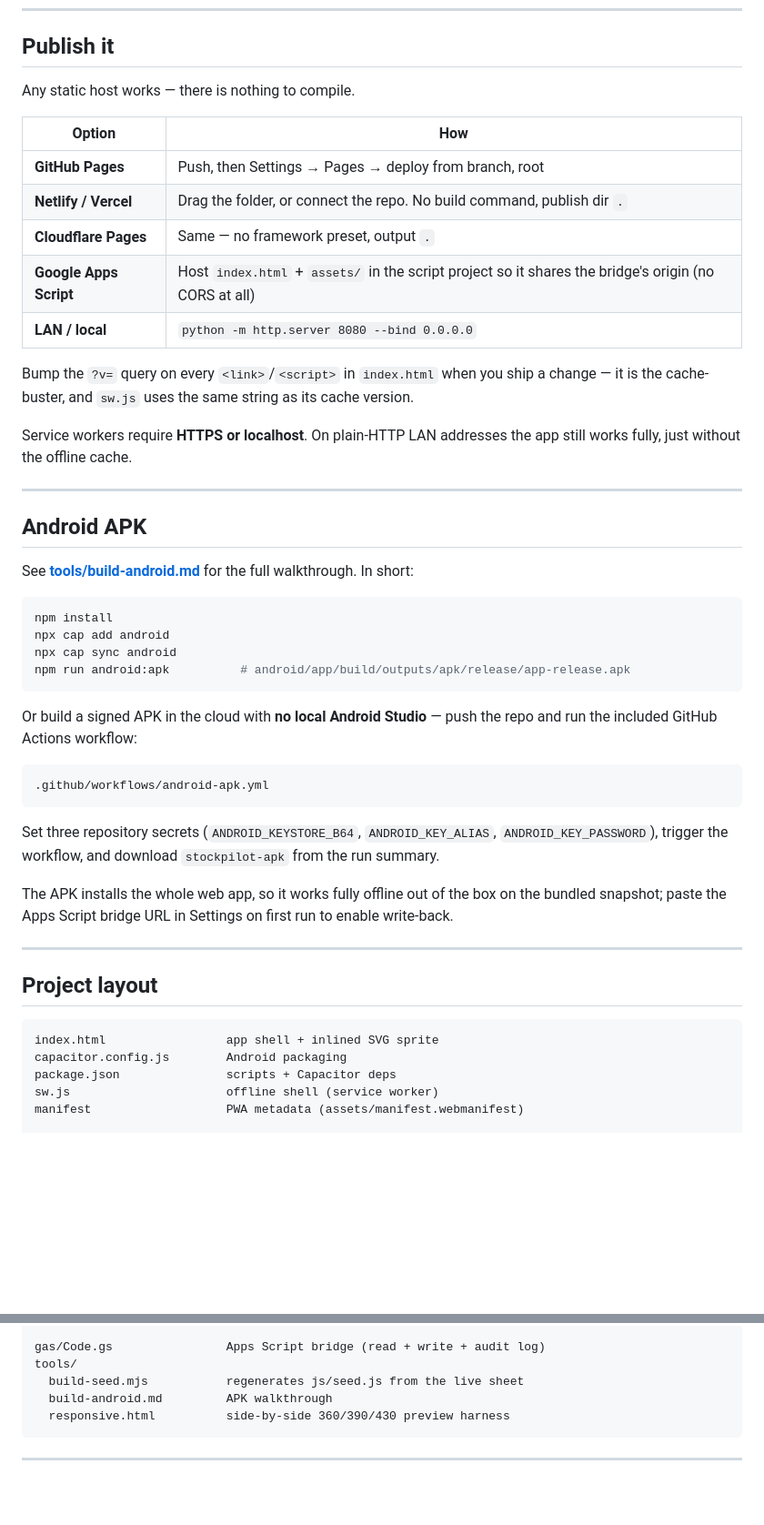
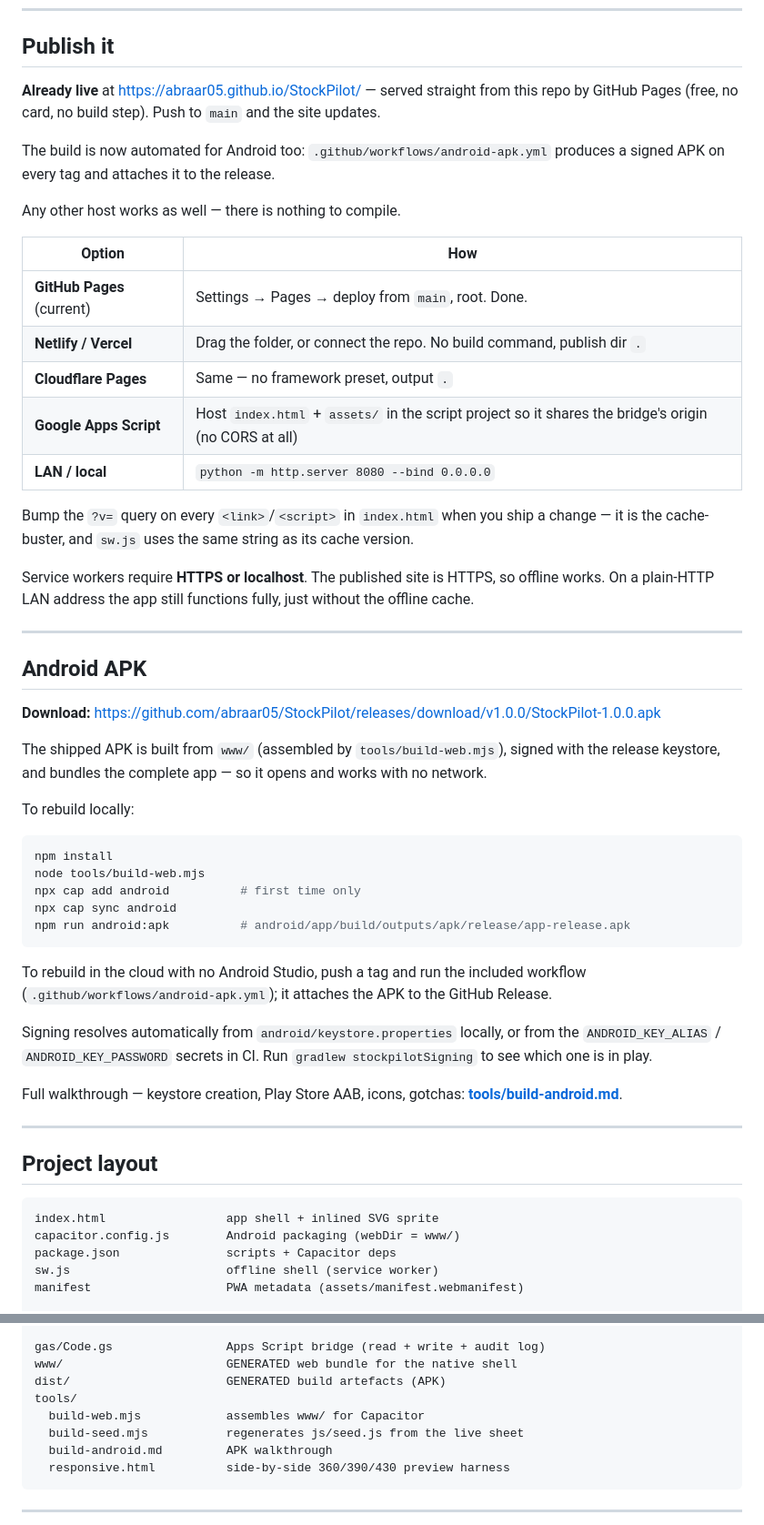
Before and after one commit to abraar05/StockPilot, a Markdown page: README.md, 2 parts joined by grey strips. Shown at 91% size. Drawn GitHub-style; blank space fills up the shorter version.

Commit message:
docs: publish live URLs, APK download link and signed release details

````diff
--- a/README.md
+++ b/README.md
@@ -124,11 +147,17 @@ The status pill turns green in the sidebar once connected.
 
 ## Publish it
 
-Any static host works — there is nothing to compile.
+**Already live** at https://abraar05.github.io/StockPilot/ — served straight from this repo by
+GitHub Pages (free, no card, no build step). Push to `main` and the site updates.
+
+The build is now automated for Android too: `.github/workflows/android-apk.yml` produces a
+signed APK on every tag and attaches it to the release.
+
+Any other host works as well — there is nothing to compile.
 
 | Option | How |
 |---|---|
-| **GitHub Pages** | Push, then Settings → Pages → deploy from branch, root |
+| **GitHub Pages** (current) | Settings → Pages → deploy from `main`, root. Done. |
 | **Netlify / Vercel** | Drag the folder, or connect the repo. No build command, publish dir `.` |
 | **Cloudflare Pages** | Same — no framework preset, output `.` |
 | **Google Apps Script** | Host `index.html` + `assets/` in the script project so it shares the bridge's origin (no CORS at all) |
@@ -137,34 +166,37 @@ Any static host works — there is nothing to compile.
 Bump the `?v=` query on every `<link>`/`<script>` in `index.html` when you ship a change — it is
 the cache-buster, and `sw.js` uses the same string as its cache version.
 
-Service workers require **HTTPS or localhost**. On plain-HTTP LAN addresses the app still works
-fully, just without the offline cache.
+Service workers require **HTTPS or localhost**. The published site is HTTPS, so offline works.
+On a plain-HTTP LAN address the app still functions fully, just without the offline cache.
 
 ---
 
 ## Android APK
 
-See **[tools/build-android.md](tools/build-android.md)** for the full walkthrough. In short:
+**Download:** https://github.com/abraar05/StockPilot/releases/download/v1.0.0/StockPilot-1.0.0.apk
+
+The shipped APK is built from `www/` (assembled by `tools/build-web.mjs`), signed with the
+release keystore, and bundles the complete app — so it opens and works with no network.
+
+To rebuild locally:
 
 ```bash
 npm install
-npx cap add android
+node tools/build-web.mjs
+npx cap add android          # first time only
 npx cap sync android
 npm run android:apk          # android/app/build/outputs/apk/release/app-release.apk
 ```
 
-Or build a signed APK in the cloud with **no local Android Studio** — push the repo and run the
-included GitHub Actions workflow:
+To rebuild in the cloud with no Android Studio, push a tag and run the included workflow
+(`.github/workflows/android-apk.yml`); it attaches the APK to the GitHub Release.
 
-```
-.github/workflows/android-apk.yml
-```
+Signing resolves automatically from `android/keystore.properties` locally, or from the
+`ANDROID_KEY_ALIAS` / `ANDROID_KEY_PASSWORD` secrets in CI. Run
+`gradlew stockpilotSigning` to see which one is in play.
 
-Set three repository secrets (`ANDROID_KEYSTORE_B64`, `ANDROID_KEY_ALIAS`,
-`ANDROID_KEY_PASSWORD`), trigger the workflow, and download `stockpilot-apk` from the run summary.
-
-The APK installs the whole web app, so it works fully offline out of the box on the bundled
-snapshot; paste the Apps Script bridge URL in Settings on first run to enable write-back.
+Full walkthrough — keystore creation, Play Store AAB, icons, gotchas:
+**[tools/build-android.md](tools/build-android.md)**.
 
 ---
 
@@ -172,7 +204,7 @@ snapshot; paste the Apps Script bridge URL in Settings on first run to enable wr
 
 ```
 index.html                 app shell + inlined SVG sprite
-capacitor.config.js        Android packaging
+capacitor.config.js        Android packaging (webDir = www/)
 package.json               scripts + Capacitor deps
 sw.js                      offline shell (service worker)
 manifest                   PWA metadata (assets/manifest.webmanifest)
@@ -199,7 +231,10 @@ js/
   modules/                 one file per module
 
 gas/Code.gs                Apps Script bridge (read + write + audit log)
+www/                       GENERATED web bundle for the native shell
+dist/                      GENERATED build artefacts (APK)
 tools/
+  build-web.mjs            assembles www/ for Capacitor
   build-seed.mjs           regenerates js/seed.js from the live sheet
   build-android.md         APK walkthrough
   responsive.html          side-by-side 360/390/430 preview harness
````
Also changed, not shown: other parts of README.md (+27 -4 lines).
